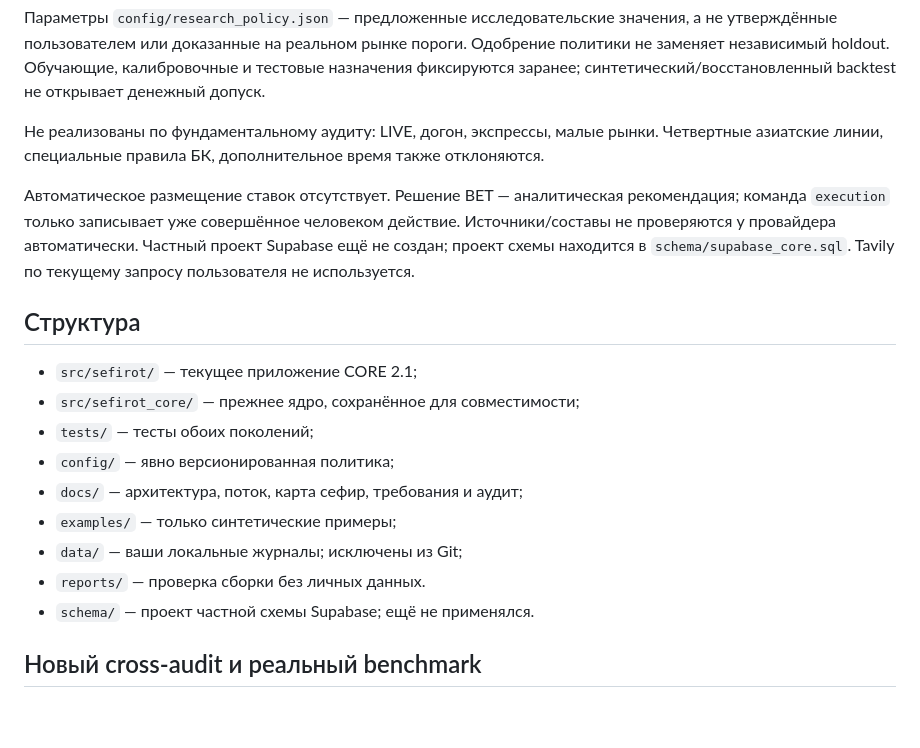
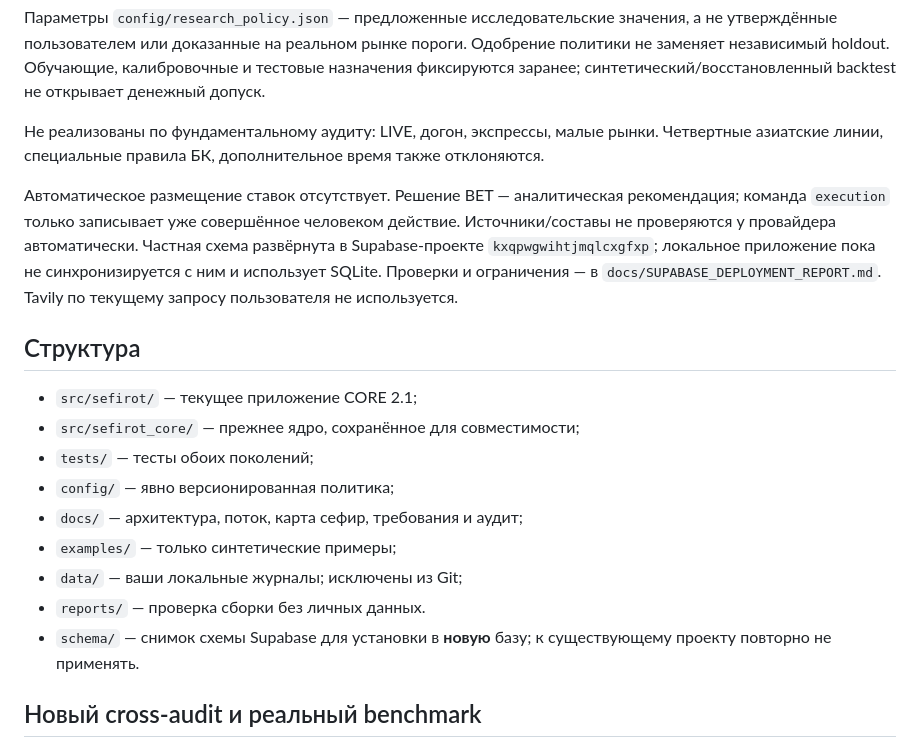
Before and after one commit to VolodimerT/Sefirot, a Markdown page: README.md, the part around the change. Drawn GitHub-style; blank space fills up the shorter version.

Commit message:
Document verified Supabase project and local-only sync boundary

```diff
--- a/README.md
+++ b/README.md
@@ -96,7 +96,7 @@ py -3 sefirot.py --db data/sefirot.sqlite verify
 
 Не реализованы по фундаментальному аудиту: LIVE, догон, экспрессы, малые рынки. Четвертные азиатские линии, специальные правила БК, дополнительное время также отклоняются.
 
-Автоматическое размещение ставок отсутствует. Решение BET — аналитическая рекомендация; команда `execution` только записывает уже совершённое человеком действие. Источники/составы не проверяются у провайдера автоматически. Частный проект Supabase ещё не создан; проект схемы находится в `schema/supabase_core.sql`. Tavily по текущему запросу пользователя не используется.
+Автоматическое размещение ставок отсутствует. Решение BET — аналитическая рекомендация; команда `execution` только записывает уже совершённое человеком действие. Источники/составы не проверяются у провайдера автоматически. Частная схема развёрнута в Supabase-проекте `kxqpwgwihtjmqlcxgfxp`; локальное приложение пока не синхронизируется с ним и использует SQLite. Проверки и ограничения — в `docs/SUPABASE_DEPLOYMENT_REPORT.md`. Tavily по текущему запросу пользователя не используется.
 
 ## Структура
 
@@ -108,7 +108,7 @@ py -3 sefirot.py --db data/sefirot.sqlite verify
 - `examples/` — только синтетические примеры;
 - `data/` — ваши локальные журналы; исключены из Git;
 - `reports/` — проверка сборки без личных данных.
-- `schema/` — проект частной схемы Supabase; ещё не применялся.
+- `schema/` — снимок схемы Supabase для установки в **новую** базу; к существующему проекту повторно не применять.
 
 ## Новый cross-audit и реальный benchmark
 
```
